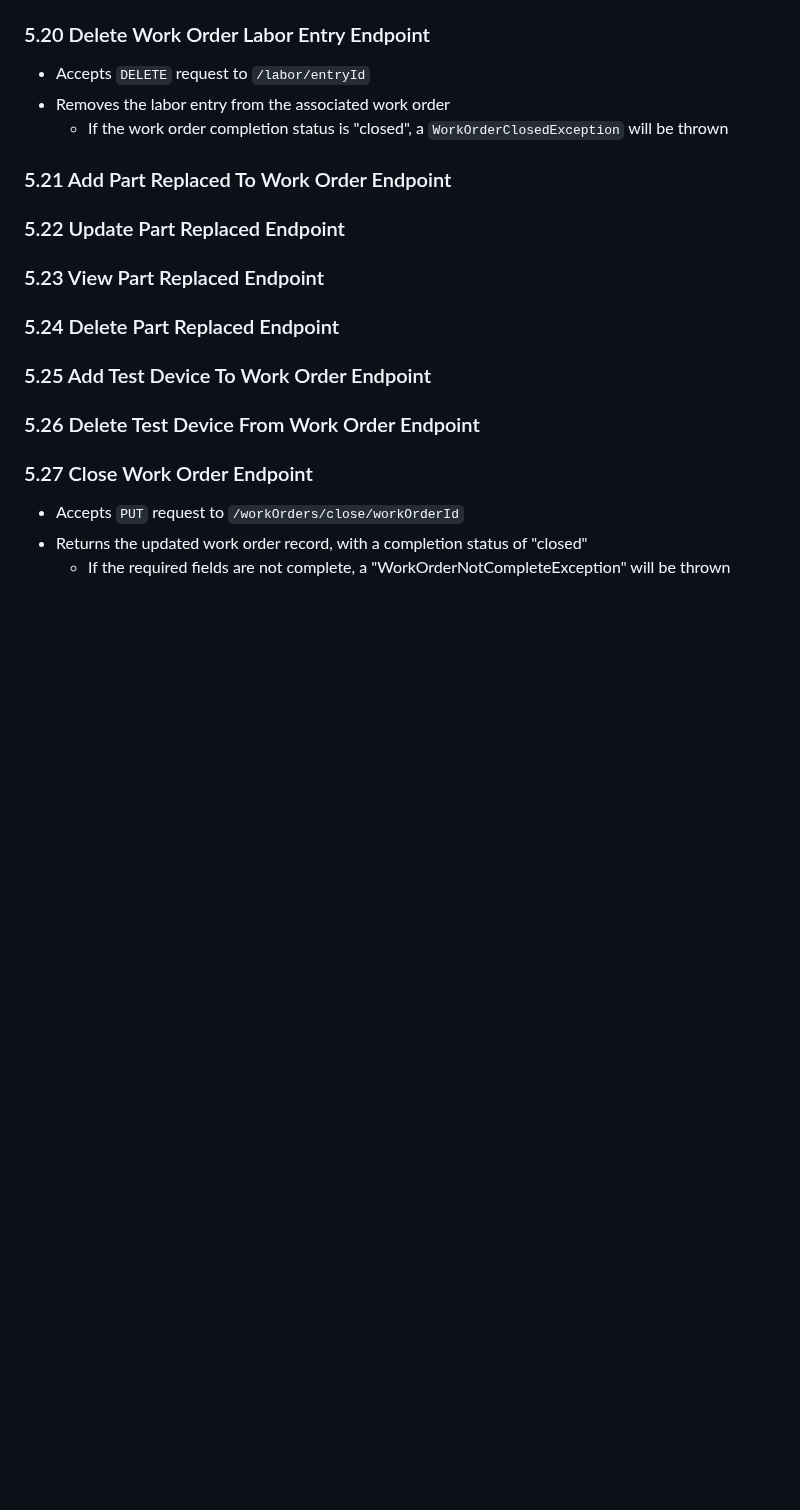
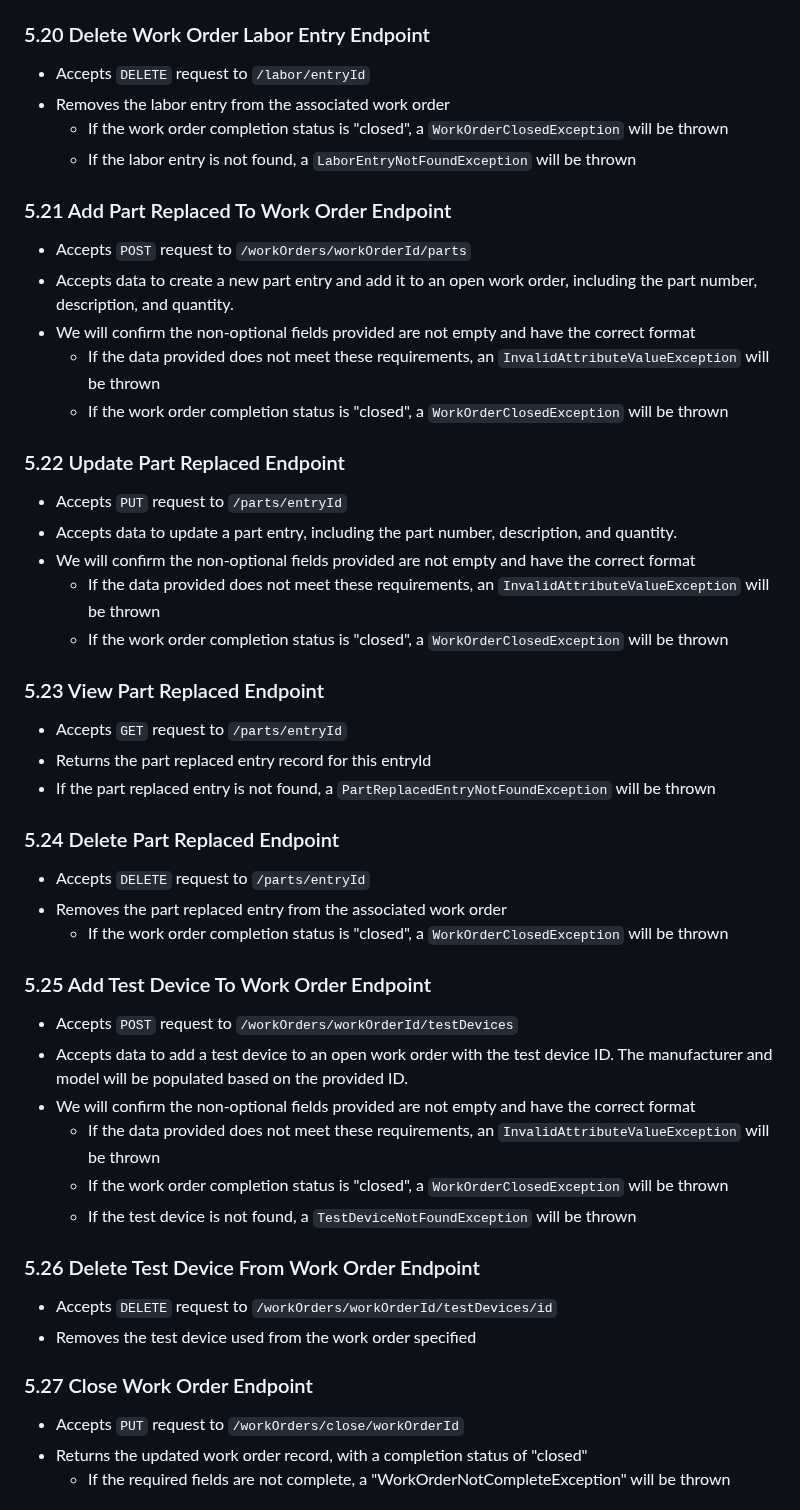
Before and after one commit to kaaron22/HTMVault, a Markdown page: resources/design-document.md, the part around the change. GitHub-like rendering; blank space fills up the shorter version.

Commit message:
design document in progress - API endpoints defined

````diff
--- a/resources/design-document.md
+++ b/resources/design-document.md
@@ -329,18 +329,43 @@ boolean isComplete;
 - Accepts ```DELETE``` request to ```/labor/entryId```
 - Removes the labor entry from the associated work order
   - If the work order completion status is "closed", a ```WorkOrderClosedException``` will be thrown
+  - If the labor entry is not found, a ```LaborEntryNotFoundException``` will be thrown
 
 ### 5.21 Add Part Replaced To Work Order Endpoint
+- Accepts ```POST``` request to ```/workOrders/workOrderId/parts```
+- Accepts data to create a new part entry and add it to an open work order, including the part number, description, and quantity.
+- We will confirm the non-optional fields provided are not empty and have the correct format
+  - If the data provided does not meet these requirements, an ```InvalidAttributeValueException``` will be thrown
+  - If the work order completion status is "closed", a ```WorkOrderClosedException``` will be thrown
 
 ### 5.22 Update Part Replaced Endpoint
+- Accepts ```PUT``` request to ```/parts/entryId```
+- Accepts data to update a part entry, including the part number, description, and quantity.
+- We will confirm the non-optional fields provided are not empty and have the correct format
+  - If the data provided does not meet these requirements, an ```InvalidAttributeValueException``` will be thrown
+  - If the work order completion status is "closed", a ```WorkOrderClosedException``` will be thrown
 
 ### 5.23 View Part Replaced Endpoint
+- Accepts ```GET``` request to ```/parts/entryId```
+- Returns the part replaced entry record for this entryId
+- If the part replaced entry is not found, a ```PartReplacedEntryNotFoundException``` will be thrown
 
 ### 5.24 Delete Part Replaced Endpoint
+- Accepts ```DELETE``` request to ```/parts/entryId```
+- Removes the part replaced entry from the associated work order
+  - If the work order completion status is "closed", a ```WorkOrderClosedException``` will be thrown
 
 ### 5.25 Add Test Device To Work Order Endpoint
+- Accepts ```POST``` request to ```/workOrders/workOrderId/testDevices```
+- Accepts data to add a test device to an open work order with the test device ID. The manufacturer and model will be populated based on the provided ID.
+- We will confirm the non-optional fields provided are not empty and have the correct format
+  - If the data provided does not meet these requirements, an ```InvalidAttributeValueException``` will be thrown
+  - If the work order completion status is "closed", a ```WorkOrderClosedException``` will be thrown
+  - If the test device is not found, a ```TestDeviceNotFoundException``` will be thrown
 
 ### 5.26 Delete Test Device From Work Order Endpoint
+- Accepts ```DELETE``` request to ```/workOrders/workOrderId/testDevices/id```
+- Removes the test device used from the work order specified
 
 ### 5.27 Close Work Order Endpoint
 - Accepts ```PUT``` request to ```/workOrders/close/workOrderId```
````
